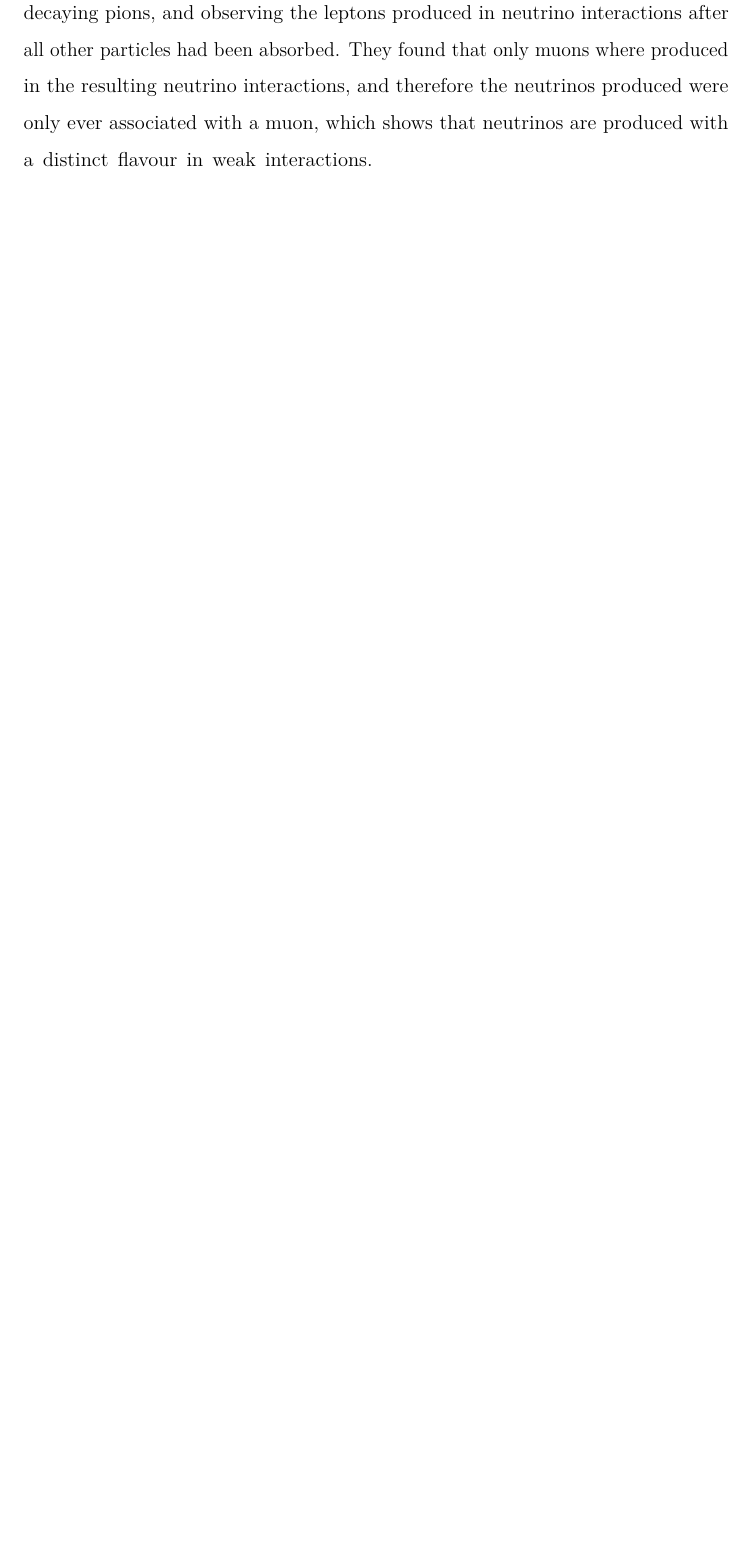
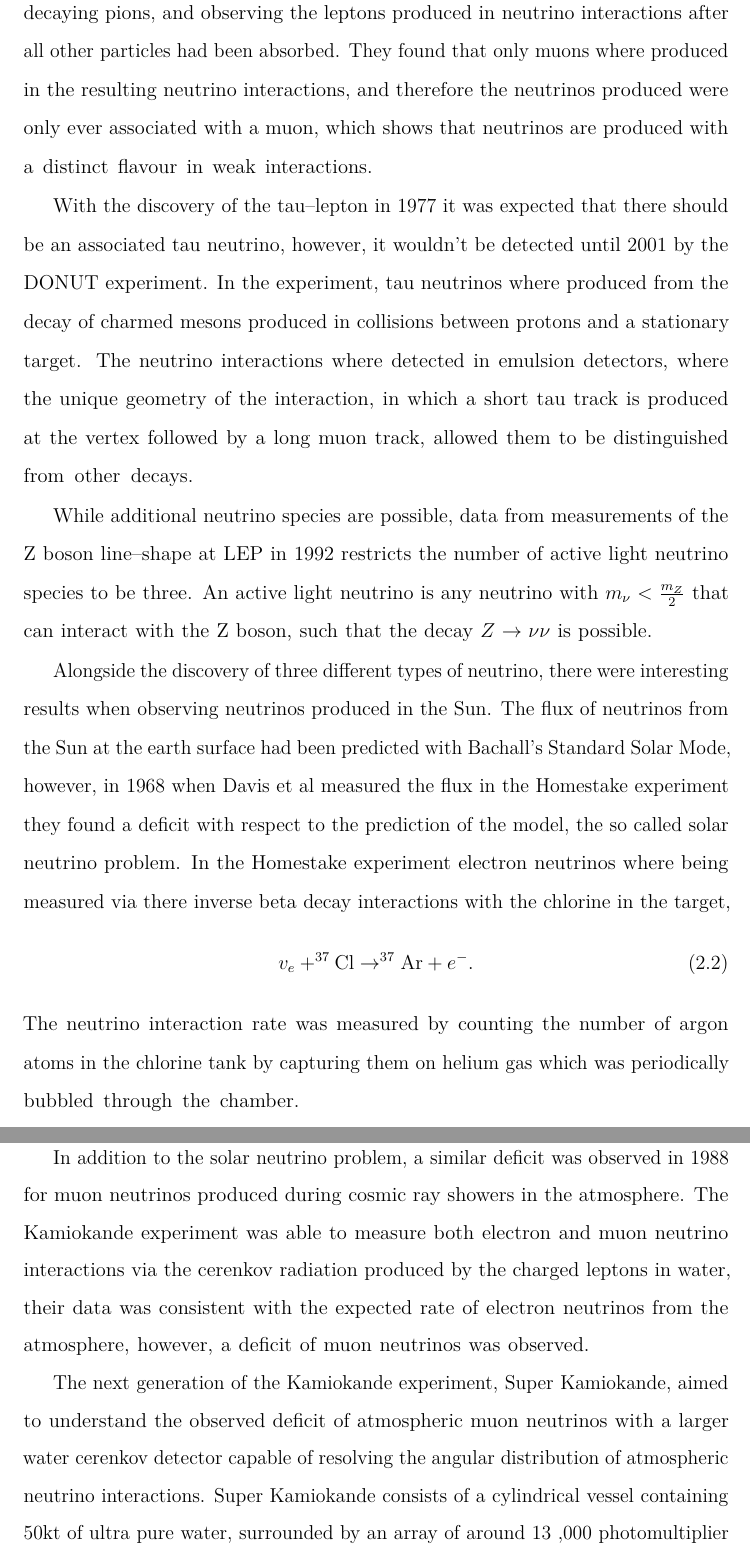
Before and after one commit to alr94/thesis, a LaTeX thesis (Oxford_Thesis.tex, which reads text/2-NeutrinoPhysics.tex): part of page 14 of 37 before the commit and two parts of pages 14 and 15 of 39 after it, the two joined at a grey line, cut so that both start at the same text, the shorter picture padded with empty space. The pictures show the PDF file Oxford_Thesis.pdf that the author committed with the source.

Commit message:
LEP, homestake, kamiokande, SK

```diff
--- a/text/2-NeutrinoPhysics.tex
+++ b/text/2-NeutrinoPhysics.tex
@@ -92,3 +94,36 @@ the unique geometry of the interaction, in which a short tau track is produced
 at the vertex followed by a long muon track, allowed them to be distinguished
 from other decays.
 
+While additional neutrino species are possible, data from measurements of the Z
+boson line--shape at LEP in 1992 restricts the number of active light neutrino
+species to be three. An active light neutrino is any neutrino with \(m_\nu <
+\frac{m_Z}{2}\) that can interact with the Z boson, such that the decay \(Z
+\rightarrow \nu \nu \) is possible.
+
+Alongside the discovery of three different types of neutrino, there were
+interesting results when observing neutrinos produced in the Sun. The flux of
+neutrinos from the Sun at the earth surface had been predicted with Bachall's
+Standard Solar Mode, however, in 1968 when Davis et al measured the flux in the
+Homestake experiment they found a deficit with respect to the prediction of the
+model, the so called solar neutrino problem. In the Homestake experiment
+electron neutrinos where being measured via there inverse beta decay
+interactions with the chlorine in the target,
+\begin{equation}
+	v_e + ^{37}\mbox{Cl} \rightarrow ^{37}\mbox{Ar} + e^-.
+\end{equation}
+The neutrino interaction rate was measured by counting the number of argon
+atoms in the chlorine tank by capturing them on helium gas which was
+periodically bubbled through the chamber.
+
+In addition to the solar neutrino problem, a similar deficit was observed in
+1988 for muon neutrinos produced during cosmic ray showers in the atmosphere.
+The Kamiokande experiment was able to measure both electron and muon neutrino
+interactions via the cerenkov radiation produced by the charged leptons in
+water, their data was consistent with the expected rate of electron neutrinos
+from the atmosphere, however, a deficit of muon neutrinos was observed.
+
+The next generation of the Kamiokande experiment, Super Kamiokande, aimed to
+understand the observed deficit of atmospheric muon neutrinos with a larger
+water cerenkov detector capable of resolving the angular distribution of
+atmospheric neutrino interactions. Super Kamiokande consists of a cylindrical
+vessel containing 50kt of ultra pure water, surrounded by an array of around 13
@@ -94,0 +146,5 @@ from other decays.
+observed.
+
+\begin{figure}
+	\centering
+	\includegraphics[width=0.7\textwidth]{figures/sk_flux.jpg}
@@ -94,0 +160,2 @@ from other decays.
+	\label{fig:sk_flux}
+\end{figure}
```
Also changed, not shown: wordcount.txt (deleted, +0 -5 lines), Oxford_Thesis.pdf, text/2-NeutrinoPhysics.tex (57 more changed lines), 1 other file.
